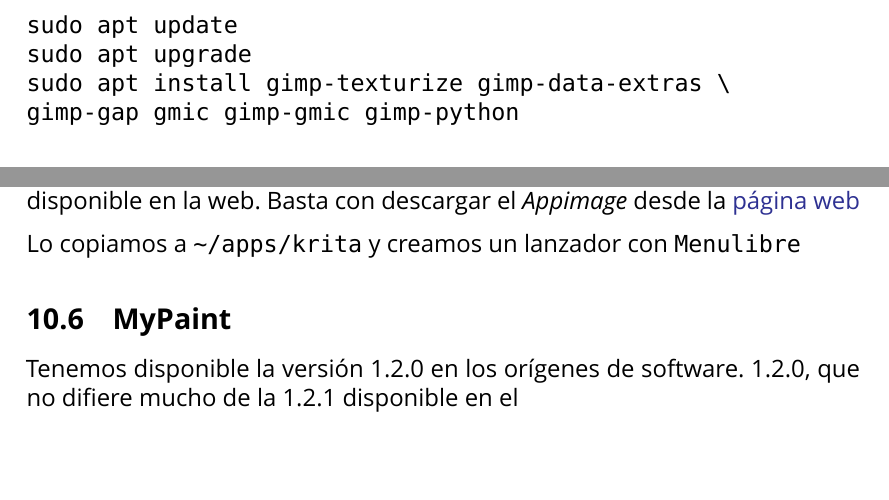
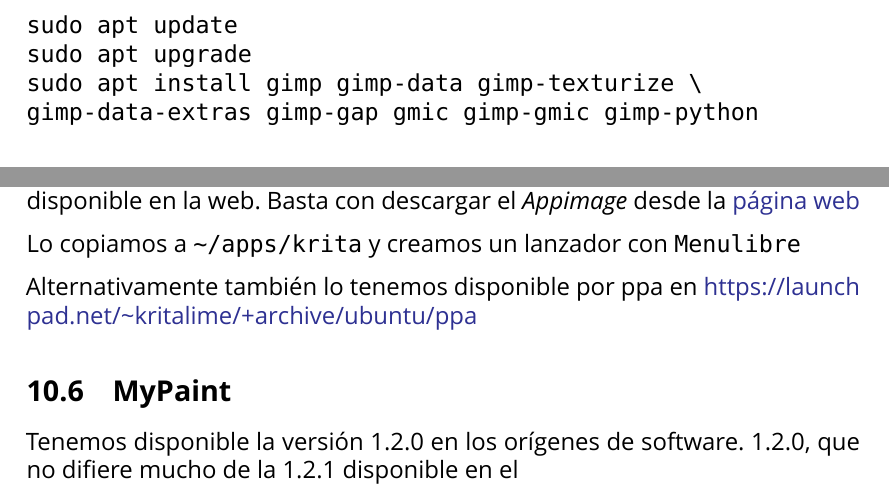
Before and after one commit to brico-labs/LinuxMint_Tara_19.1, a LaTeX paper (out/rasalhague_bitacora.tex): two parts of page 38 of 49, joined at a grey line, cut so that both start at the same text, the shorter picture padded with empty space. Compiled offline with XeLaTeX; a missing font is replaced by an installed copy or a similar font.

Commit message:
Corrects graphics installation
Adds Krita ppa origin

Corrects gimp installation commands

```diff
--- a/out/rasalhague_bitacora.tex
+++ b/out/rasalhague_bitacora.tex
@@ -2011,8 +2011,8 @@
 sudo add-apt-repository ppa:otto-kesselgulasch/gimp
 sudo apt update
 sudo apt upgrade
-sudo apt install gimp-texturize gimp-data-extras \
-gimp-gap gmic gimp-gmic gimp-python
+sudo apt install gimp gimp-data gimp-texturize \
+gimp-data-extras gimp-gap gmic gimp-gmic gimp-python
 \end{verbatim}
 
 \hypertarget{plugins-de-gimp}{%
@@ -2040,6 +2040,9 @@
 
 Lo copiamos a \texttt{\textasciitilde{}/apps/krita} y creamos un
 lanzador con \texttt{Menulibre}
+
+Alternativamente también lo tenemos disponible por ppa en
+\url{https://launchpad.net/~kritalime/+archive/ubuntu/ppa}
 
 \hypertarget{mypaint}{%
 \subsection{MyPaint}\label{mypaint}}
```
Also changed, not shown: src/500_graph.md (+5 -2 lines), README.md, out/rasalhague_bitacora.pdf, 3 other files.
